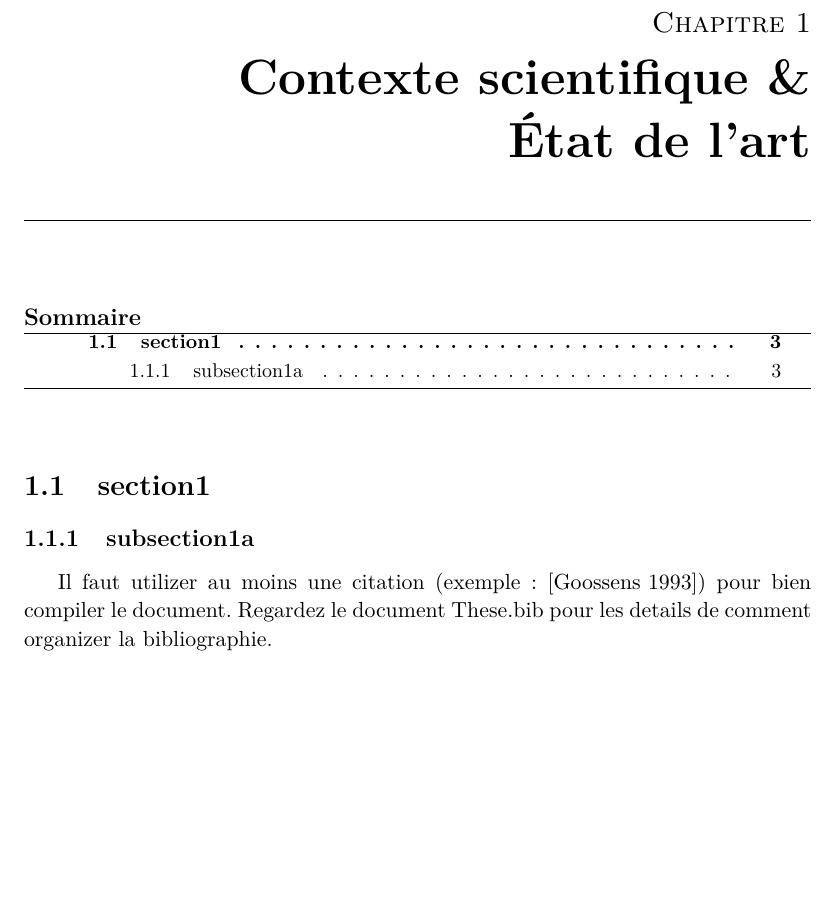
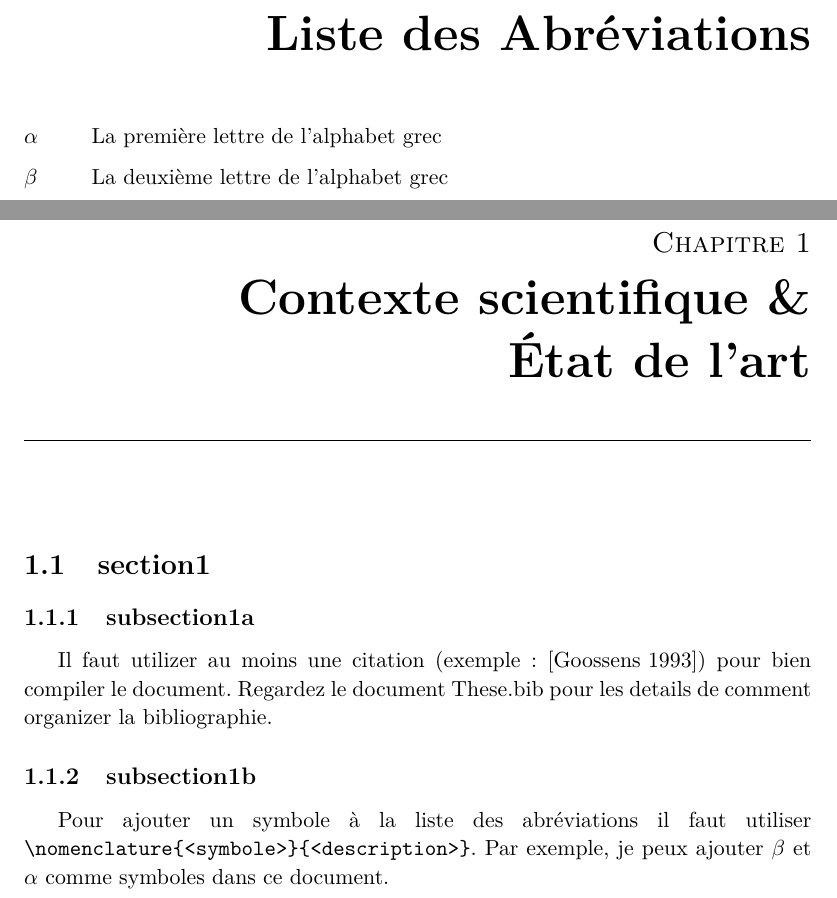
Before and after one commit to couedrao/laas-latex, a LaTeX document (These.tex, which reads Chapter1.tex): part of page 8 of 18 before the commit and two parts of pages 6 and 10 of 20 after it, the two joined at a grey line, cut at the place of the change, the shorter picture padded with empty space. Compiled offline with pdfLaTeX.

Commit message:
Define symbols to create an example of glossary

```diff
--- a/Chapter1.tex
+++ b/Chapter1.tex
@@ -19,6 +19,14 @@ Il faut utilizer au moins une citation (exemple: \cite{goossens93}) pour bien
 compiler le document. Regardez le document These.bib pour les details de
 comment organizer la bibliographie.
 
+\subsection{subsection1b}
+
+Pour ajouter un symbole à la liste des abréviations il faut utiliser
+\verb|\nomenclature{<symbole>}{<description>}|. Par exemple, je peux ajouter
+$\beta$\nomenclature{$\beta$}{La deuxième lettre de l'alphabet grec} et
+$\alpha$\nomenclature{$\alpha$}{La première lettre de l'alphabet grec} comme
+symboles dans ce document.
+
 \ifdefined\included
 \else
 \bibliographystyle{acm}
```
Also changed, not shown: These.tex (+2 -2 lines).
